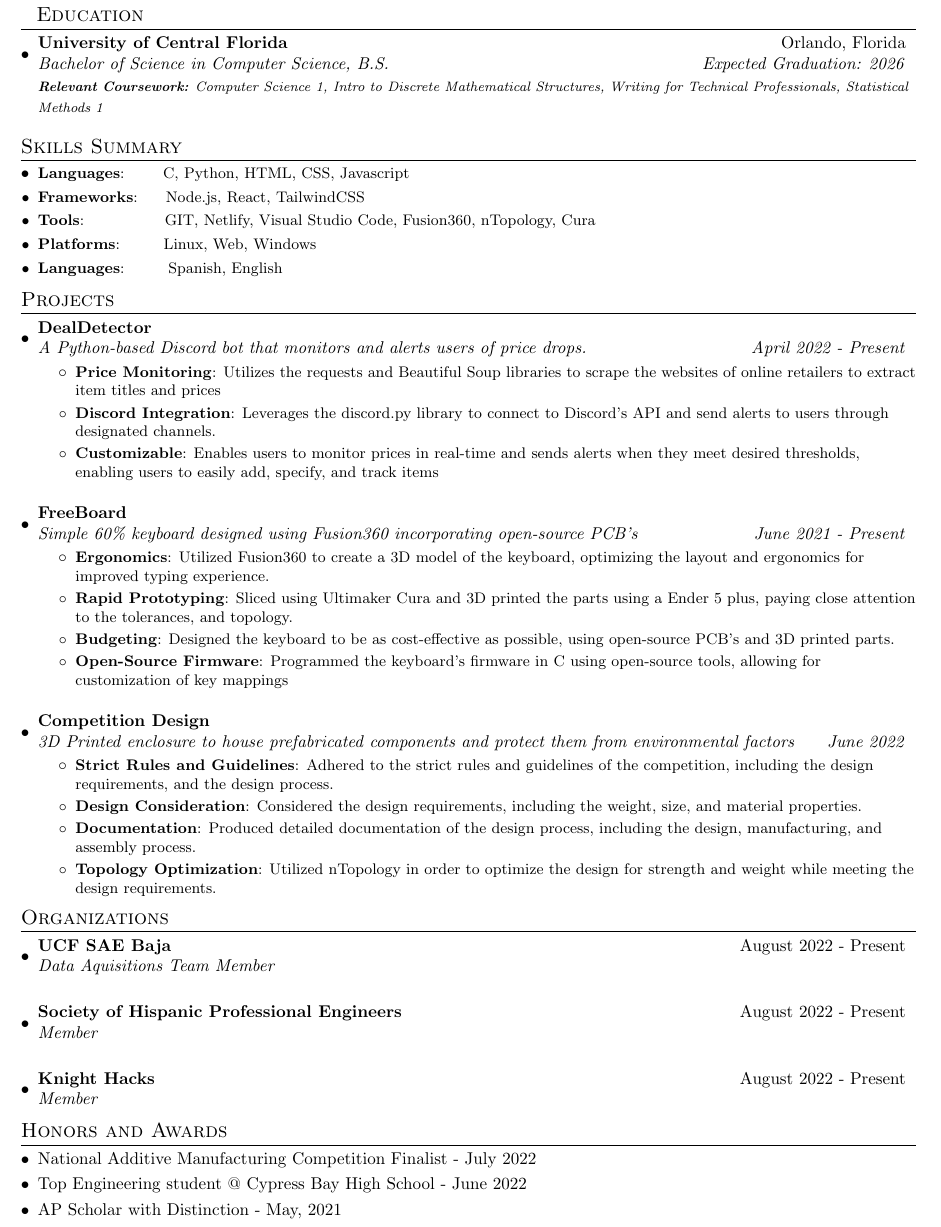
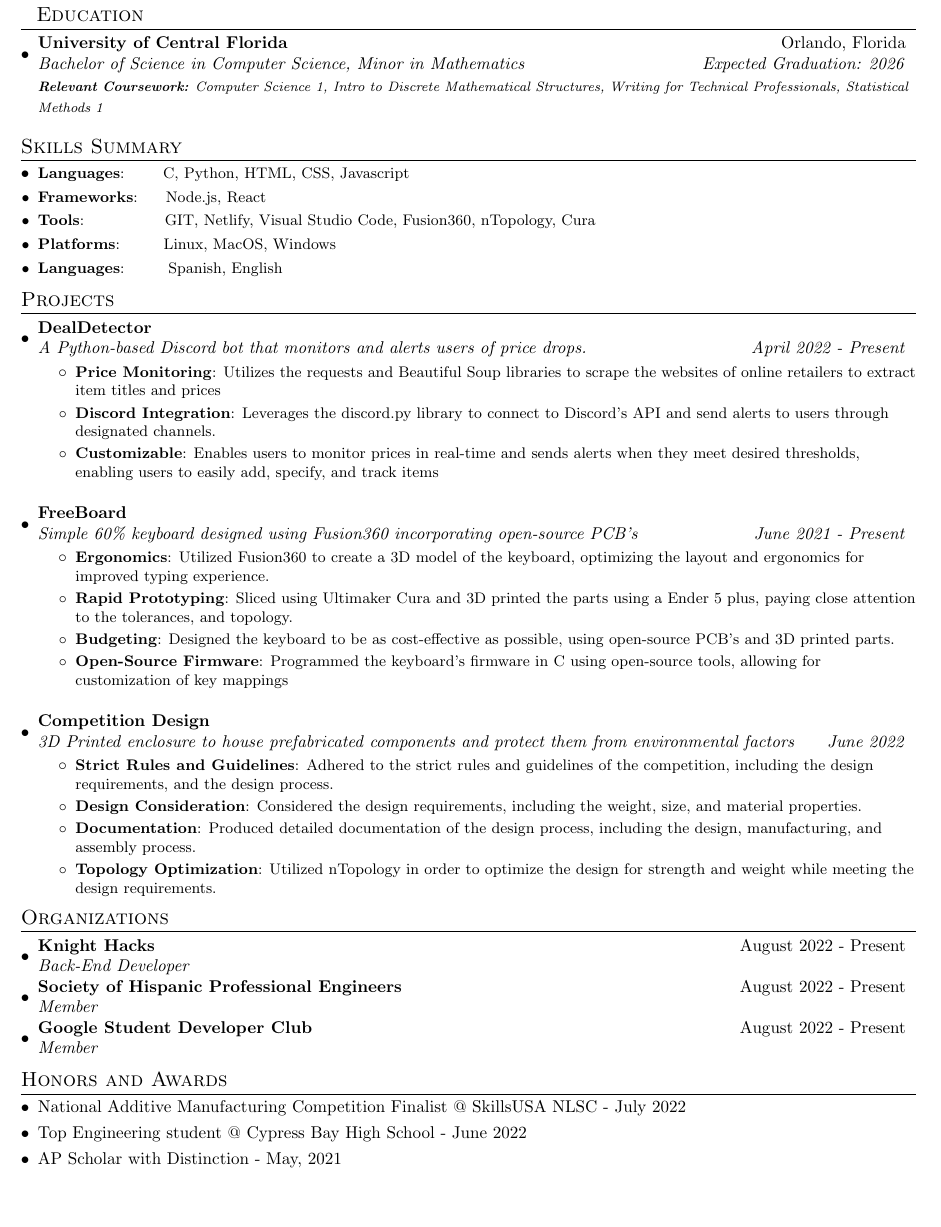
Before and after one commit to DanyPalma/Resume, a LaTeX document (src/main.tex): part of the page, cut so that both start at the same text, the shorter picture padded with empty space. Compiled offline with pdfLaTeX.

Commit message:
Add minor

```diff
--- a/src/main.tex
+++ b/src/main.tex
@@ -85,7 +85,7 @@
   \resumeSubHeadingListStart
     \resumeSubheading
       {University of Central Florida}{Orlando, Florida}
-      {Bachelor of Science in Computer Science, B.S.}{Expected Graduation: 2026}
+      {Bachelor of Science in Computer Science, Minor in Mathematics}{Expected Graduation: 2026}
       {\scriptsize \textit{ \footnotesize{\newline{}\textbf{Relevant Coursework:} Computer Science 1, Intro to Discrete Mathematical Structures, Writing for Technical Professionals, Statistical Methods 1}}}
     \resumeSubHeadingListEnd
 
@@ -93,9 +93,9 @@
 \section{Skills Summary}
 	\resumeSubHeadingListStart
 	\resumeSubItem{Languages}{~~~~~~C, Python, HTML, CSS, Javascript }
-	\resumeSubItem{Frameworks}{~~~~Node.js, React, TailwindCSS }
+	\resumeSubItem{Frameworks}{~~~~Node.js, React}
 	\resumeSubItem{Tools}{~~~~~~~~~~~~~~GIT, Netlify, Visual Studio Code, Fusion360, nTopology, Cura }
-	\resumeSubItem{Platforms}{~~~~~~~Linux, Web, Windows }
+	\resumeSubItem{Platforms}{~~~~~~~Linux, MacOS, Windows }
     \resumeSubItem{Languages}{~~~~~~~Spanish, English}
 
 \resumeSubHeadingListEnd
@@ -162,24 +162,29 @@
 \section{Organizations}
 
 \resumeSubHeadingListStart
-\resumeSubheading{UCF SAE Baja}{August 2022 - Present}
-{Data Aquisitions Team Member}{}
+\resumeSubheading{Knight Hacks}{August 2022 - Present}
+{Back-End Developer}{}
 \resumeSubHeadingListEnd
+
+\vspace{-15pt}
 
 \resumeSubHeadingListStart
 \resumeSubheading{Society of Hispanic Professional Engineers}{August 2022 - Present}
 {Member}{}
+
 \resumeSubHeadingListEnd
 
+\vspace{-15pt}
+
 \resumeSubHeadingListStart
-\resumeSubheading{Knight Hacks}{August 2022 - Present}
+\resumeSubheading{Google Student Developer Club}{August 2022 - Present}
 {Member}{}
 \resumeSubHeadingListEnd
 \vspace{-5pt}
 %-----------Awards-----------------
 \section{Honors and Awards}
 \begin{description}[font=$\bullet$]
-\item {National Additive Manufacturing Competition Finalist - July 2022}
+\item {National Additive Manufacturing Competition Finalist @ SkillsUSA NLSC - July 2022}
 \vspace{-5pt}
 \item {Top Engineering student @ Cypress Bay High School - June 2022 }
 \vspace{-5pt}
```
Also changed, not shown: src/main.pdf, 2 other files.
